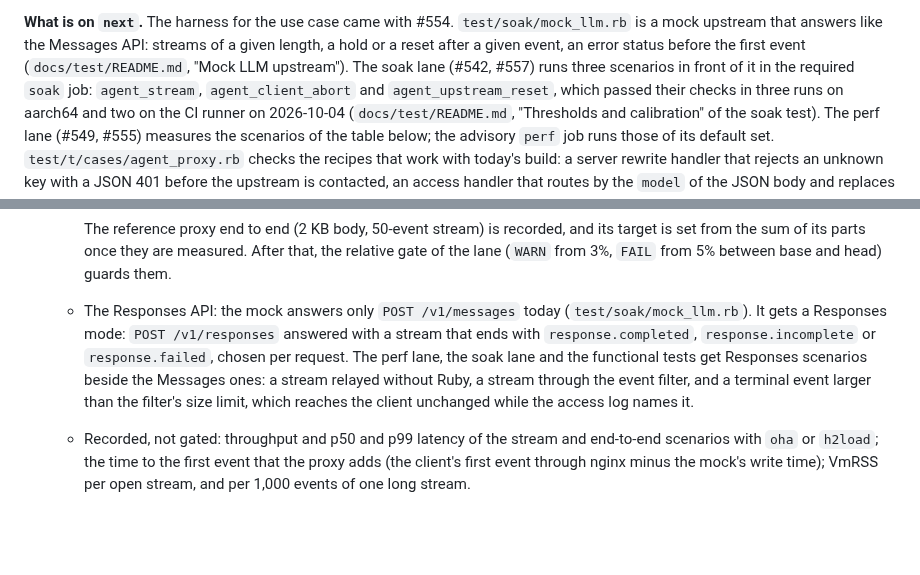
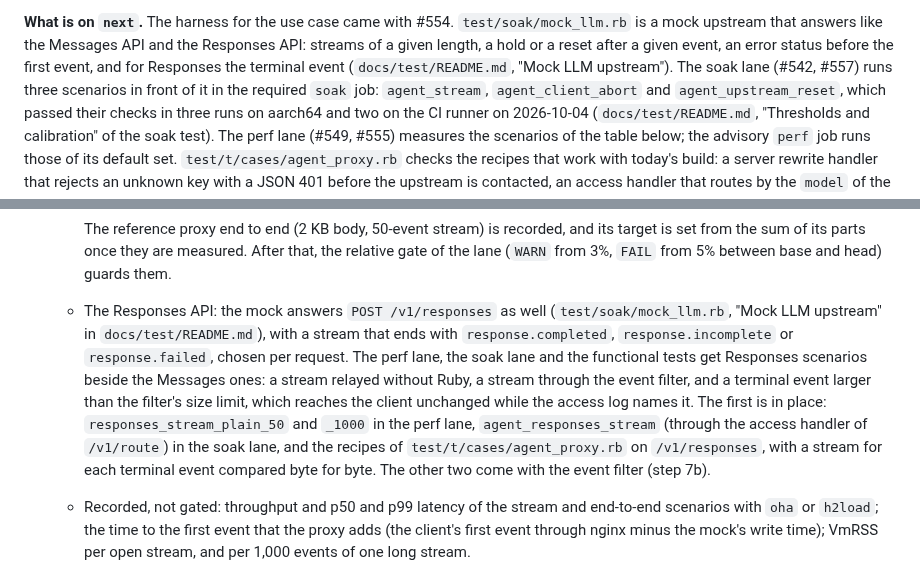
Before and after one commit to matsumotory/ngx_mruby, a Markdown page: docs/proposals/v3-plan.md, 2 parts joined by grey strips. GitHub-like rendering; blank space fills up the shorter version.

Commit message:
docs: the Responses mode of the mock and its scenarios
docs/test/README.md, "Mock LLM upstream", describes what the mock answers
on POST /v1/responses: the events of a stream in order, the counts (N + 8
for response.completed and response.incomplete, N + 5 for
response.failed), the usage object, the error bodies and their types,
the option --terminal and the header x-mock-terminal, with the commit of
openai/openai-openapi whose openapi.yaml the format follows. The soak and
perf sections list agent_responses_stream and responses_stream_plain_*,
the locations /v1/responses/plain and /v1/responses/route, and why the
abort and reset scenarios have no Responses counterpart.

docs/proposals/v3-plan.md, sections 4 and 8: the mock answers the
Responses API now. Of the three kinds of Responses scenarios that section
8 asks for, the stream relayed without Ruby is in place; the stream
through the event filter and the large terminal event come with the
event filter (step 7b).

Co-Authored-By: Claude Opus 5.5 <noreply@anthropic.com>

```diff
--- a/docs/proposals/v3-plan.md
+++ b/docs/proposals/v3-plan.md
@@ -484,8 +484,9 @@ Facts the rows below rest on, checked against the cited page on 2026-10-04
 
 **What is on `next`.** The harness for the use case came with #554.
 `test/soak/mock_llm.rb` is a mock upstream that answers like the Messages
-API: streams of a given length, a hold or a reset after a given event, an
-error status before the first event (`docs/test/README.md`, "Mock LLM
+API and the Responses API: streams of a given length, a hold or a reset
+after a given event, an error status before the first event, and for
+Responses the terminal event (`docs/test/README.md`, "Mock LLM
 upstream"). The soak lane (#542, #557) runs three scenarios in front of it in
 the required `soak` job: `agent_stream`, `agent_client_abort` and
 `agent_upstream_reset`, which passed their checks in three runs on aarch64 and
@@ -792,14 +793,20 @@ nginx spends to relay one more event (section 4).
     and its target is set from the sum of its parts once they are measured.
     After that, the relative gate of the lane (`WARN` from 3%, `FAIL` from
     5% between base and head) guards them.
-  - The Responses API: the mock answers only `POST /v1/messages` today
-    (`test/soak/mock_llm.rb`). It gets a Responses mode: `POST /v1/responses`
-    answered with a stream that ends with `response.completed`,
+  - The Responses API: the mock answers `POST /v1/responses` as well
+    (`test/soak/mock_llm.rb`, "Mock LLM upstream" in `docs/test/README.md`),
+    with a stream that ends with `response.completed`,
     `response.incomplete` or `response.failed`, chosen per request. The perf
     lane, the soak lane and the functional tests get Responses scenarios
     beside the Messages ones: a stream relayed without Ruby, a stream through
     the event filter, and a terminal event larger than the filter's size
     limit, which reaches the client unchanged while the access log names it.
+    The first is in place: `responses_stream_plain_50` and `_1000` in the
+    perf lane, `agent_responses_stream` (through the access handler of
+    `/v1/route`) in the soak lane, and the recipes of
+    `test/t/cases/agent_proxy.rb` on `/v1/responses`, with a stream for each
+    terminal event compared byte for byte. The other two come with the event
+    filter (step 7b).
   - Recorded, not gated: throughput and p50 and p99 latency of the stream
     and end-to-end scenarios with `oha` or `h2load`; the time to the first
     event that the proxy adds (the client's first event through nginx minus
```
Also changed, not shown: 1 other file.
